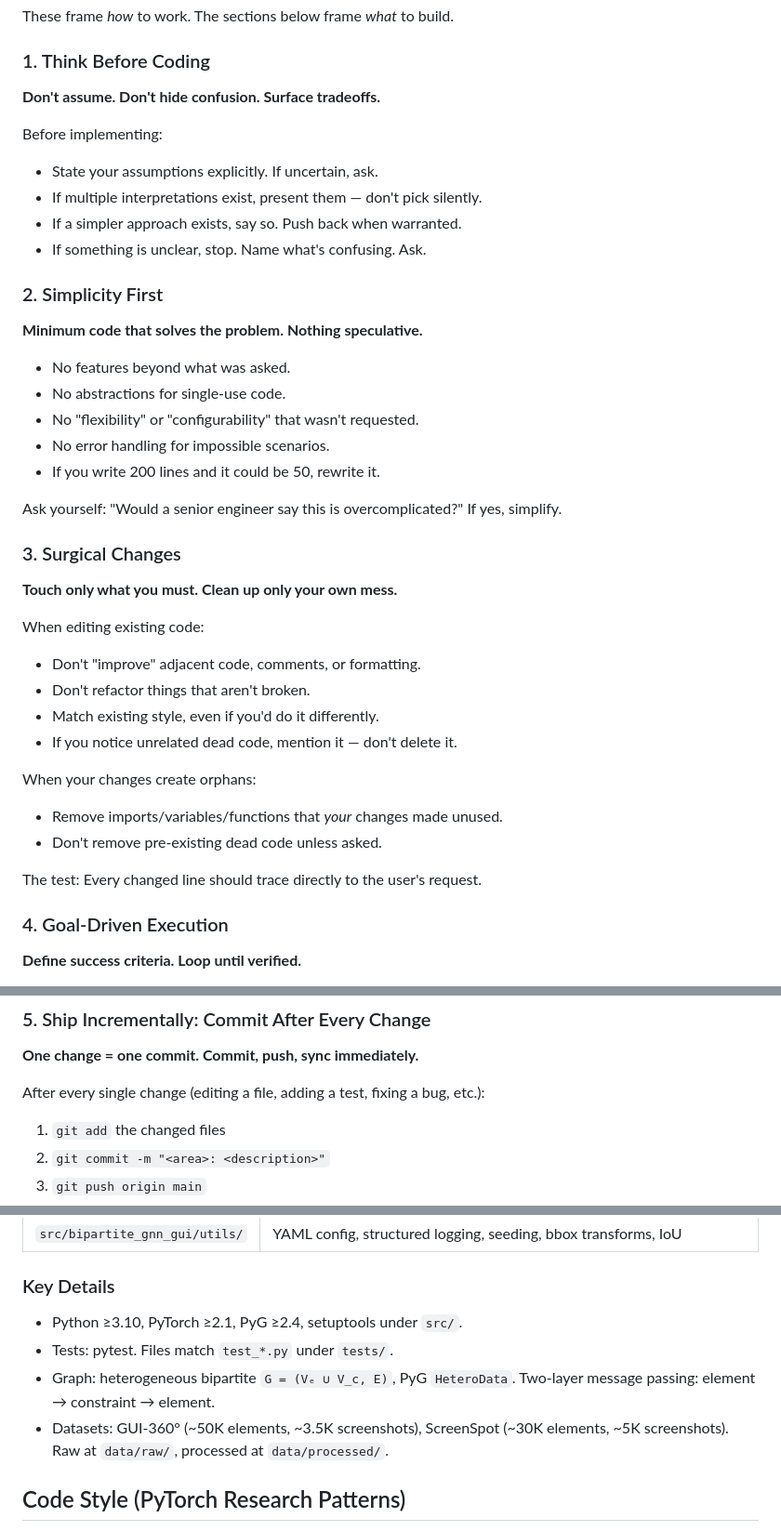
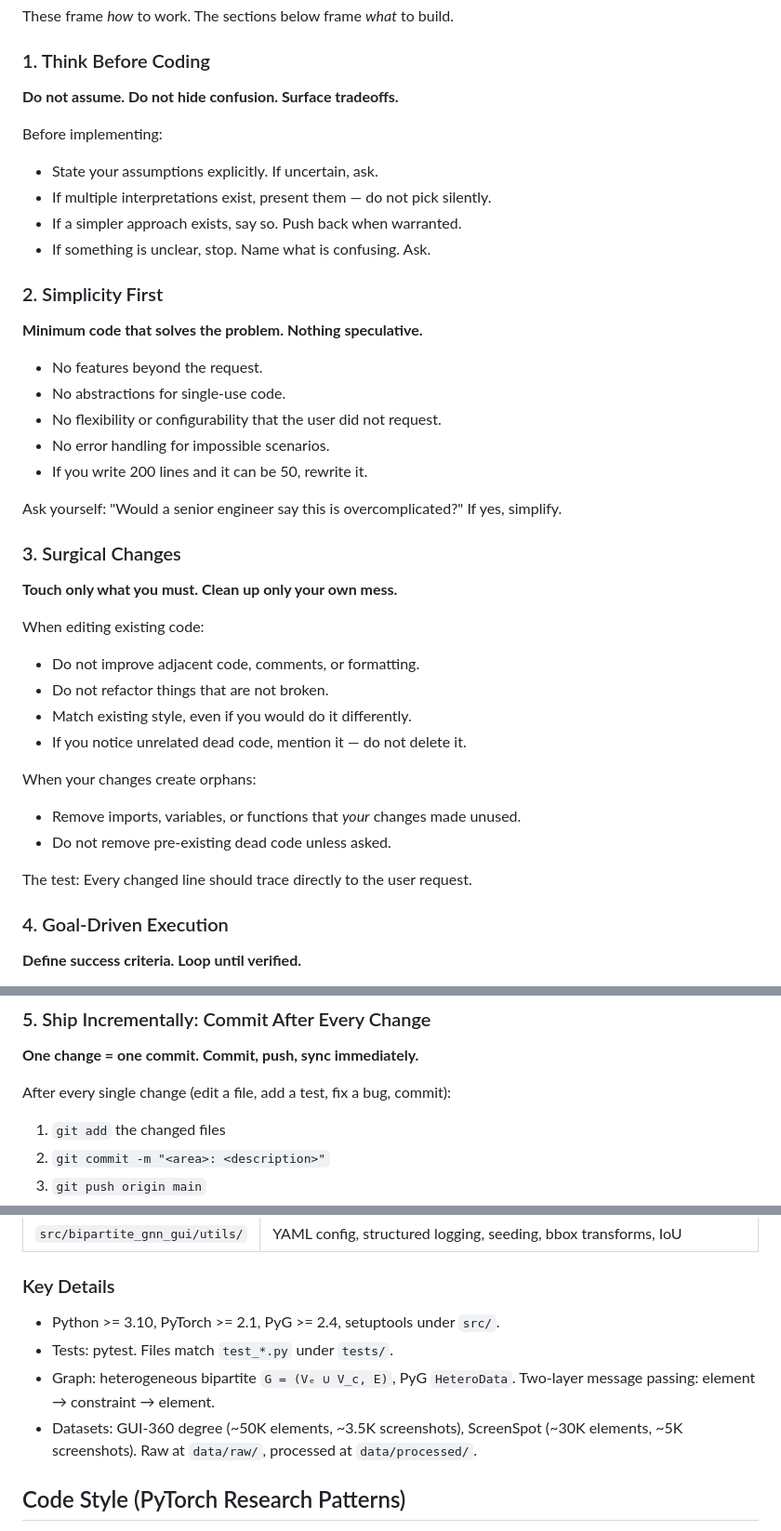
Before and after one commit to mrtsels/bipartite-gnn-gui, a Markdown page: CLAUDE.md, 3 parts joined by grey strips. Shown at 93% size. Rendered like a GitHub page.

```diff
--- a/CLAUDE.md
+++ b/CLAUDE.md
@@ -10,23 +10,23 @@ These frame *how* to work. The sections below frame *what* to build.
 
 ### 1. Think Before Coding
 
-**Don't assume. Don't hide confusion. Surface tradeoffs.**
+**Do not assume. Do not hide confusion. Surface tradeoffs.**
 
 Before implementing:
 - State your assumptions explicitly. If uncertain, ask.
-- If multiple interpretations exist, present them — don't pick silently.
+- If multiple interpretations exist, present them — do not pick silently.
 - If a simpler approach exists, say so. Push back when warranted.
-- If something is unclear, stop. Name what's confusing. Ask.
+- If something is unclear, stop. Name what is confusing. Ask.
 
 ### 2. Simplicity First
 
 **Minimum code that solves the problem. Nothing speculative.**
 
-- No features beyond what was asked.
+- No features beyond the request.
 - No abstractions for single-use code.
-- No "flexibility" or "configurability" that wasn't requested.
+- No flexibility or configurability that the user did not request.
 - No error handling for impossible scenarios.
-- If you write 200 lines and it could be 50, rewrite it.
+- If you write 200 lines and it can be 50, rewrite it.
 
 Ask yourself: "Would a senior engineer say this is overcomplicated?" If yes, simplify.
 
@@ -35,16 +35,16 @@ Ask yourself: "Would a senior engineer say this is overcomplicated?" If yes, sim
 **Touch only what you must. Clean up only your own mess.**
 
 When editing existing code:
-- Don't "improve" adjacent code, comments, or formatting.
-- Don't refactor things that aren't broken.
-- Match existing style, even if you'd do it differently.
-- If you notice unrelated dead code, mention it — don't delete it.
+- Do not improve adjacent code, comments, or formatting.
+- Do not refactor things that are not broken.
+- Match existing style, even if you would do it differently.
+- If you notice unrelated dead code, mention it — do not delete it.
 
 When your changes create orphans:
-- Remove imports/variables/functions that *your* changes made unused.
-- Don't remove pre-existing dead code unless asked.
+- Remove imports, variables, or functions that *your* changes made unused.
+- Do not remove pre-existing dead code unless asked.
 
-The test: Every changed line should trace directly to the user's request.
+The test: Every changed line should trace directly to the user request.
 
 ### 4. Goal-Driven Execution
 
@@ -66,7 +66,7 @@ Strong success criteria let you loop independently. Weak criteria ("make it work
 
 **One change = one commit. Commit, push, sync immediately.**
 
-After every single change (editing a file, adding a test, fixing a bug, etc.):
+After every single change (edit a file, add a test, fix a bug, commit):
 1. `git add` the changed files
 2. `git commit -m "<area>: <description>"`
 3. `git push origin main`
@@ -115,10 +115,10 @@ VLM JSON → Bipartite Graph (Element × Constraint) → GraphSAGE → Δ𝐱
 
 ### Key Details
 
-- Python ≥3.10, PyTorch ≥2.1, PyG ≥2.4, setuptools under `src/`.
+- Python >= 3.10, PyTorch >= 2.1, PyG >= 2.4, setuptools under `src/`.
 - Tests: pytest. Files match `test_*.py` under `tests/`.
 - Graph: heterogeneous bipartite `G = (Vₑ ∪ V_c, E)`, PyG `HeteroData`. Two-layer message passing: element → constraint → element.
-- Datasets: GUI-360° (~50K elements, ~3.5K screenshots), ScreenSpot (~30K elements, ~5K screenshots). Raw at `data/raw/`, processed at `data/processed/`.
+- Datasets: GUI-360 degree (~50K elements, ~3.5K screenshots), ScreenSpot (~30K elements, ~5K screenshots). Raw at `data/raw/`, processed at `data/processed/`.
 
 ## Code Style (PyTorch Research Patterns)
 
```
Also changed, not shown: other parts of CLAUDE.md (+18 -18 lines).
